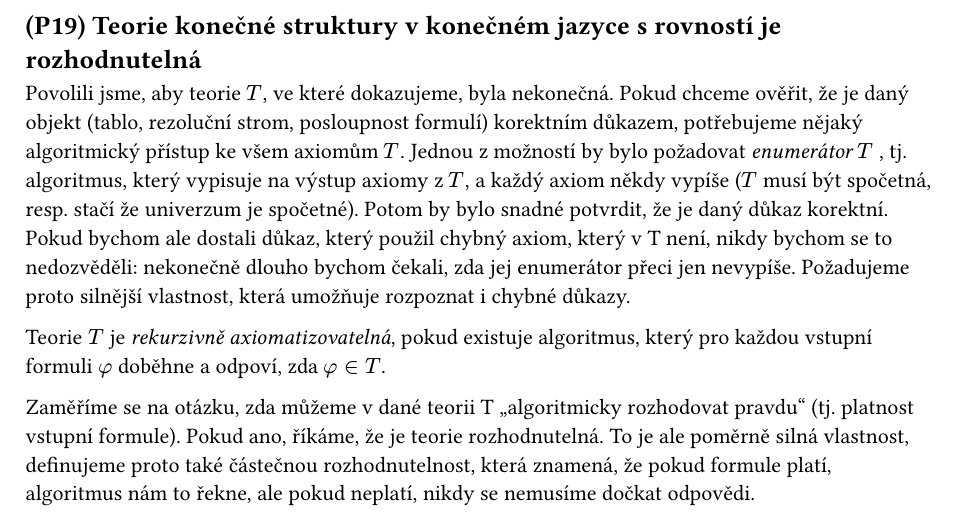
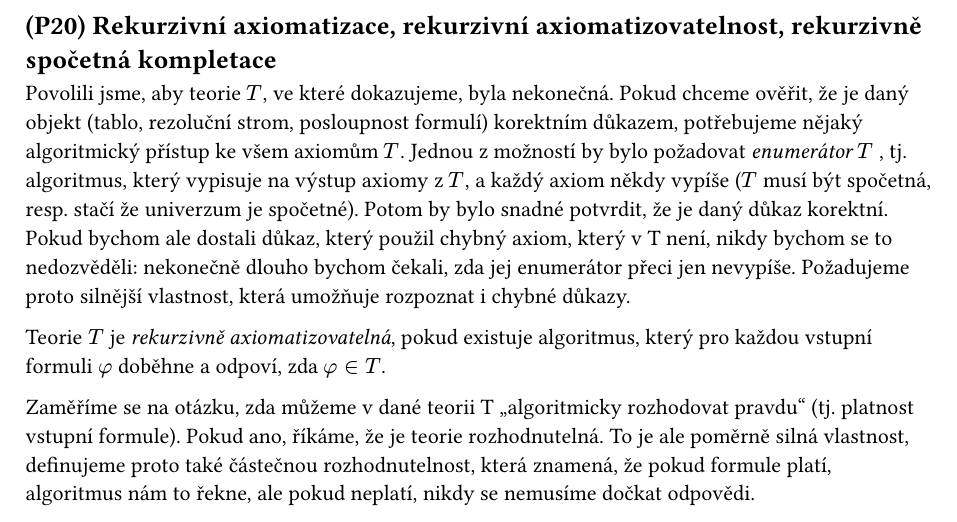
Before and after one commit to chamik/vapl-otazky, a Typst document (otazky.typ, which reads 1-pojmy.typ): part of page 12 of 20, cut at the place of the change. Compiled offline with Typst 0.15.

Commit message:
Minor changes

```diff
--- a/1-pojmy.typ
+++ b/1-pojmy.typ
@@ -362,7 +362,8 @@ Mějme třídu struktur $K subs M_L$ v nějakém jazyce $L$. $K$ je:
 // todo: fix links
 Např. tělesa jsou konečně, ale ne otevřeně axiomatizovatelná. Dále pak teorie konečných grafů není axiomatizovatelná (viz L7)
 
-== (P19) Teorie konečné struktury v konečném jazyce s rovností je rozhodnutelná
+== (P20) Rekurzivní axiomatizace, rekurzivní axiomatizovatelnost, rekurzivně spočetná kompletace
+// FIXME rewrite, tohle je jen copy-paste ze skript
 
 Povolili jsme, aby teorie $T$, ve které dokazujeme, byla nekonečná. Pokud chceme ověřit, že je daný objekt (tablo, rezoluční strom, posloupnost formulí) korektním důkazem, potřebujeme nějaký algoritmický přístup ke všem axiomům $T$. Jednou z možností by bylo požadovat _enumerátor_ $T$ , tj. algoritmus, který vypisuje na výstup axiomy z $T$, a každý axiom někdy vypíše ($T$ musí být spočetná, resp. stačí že univerzum je spočetné). Potom by bylo snadné potvrdit, že je daný důkaz korektní. Pokud bychom ale dostali důkaz, který použil chybný axiom, který v T není, nikdy bychom se to nedozvěděli: nekonečně dlouho bychom čekali, zda jej enumerátor přeci jen nevypíše. Požadujeme proto silnější vlastnost, která umožňuje rozpoznat i chybné důkazy.
 
```
Also changed, not shown: otazky.typ (line endings or trailing spaces).
